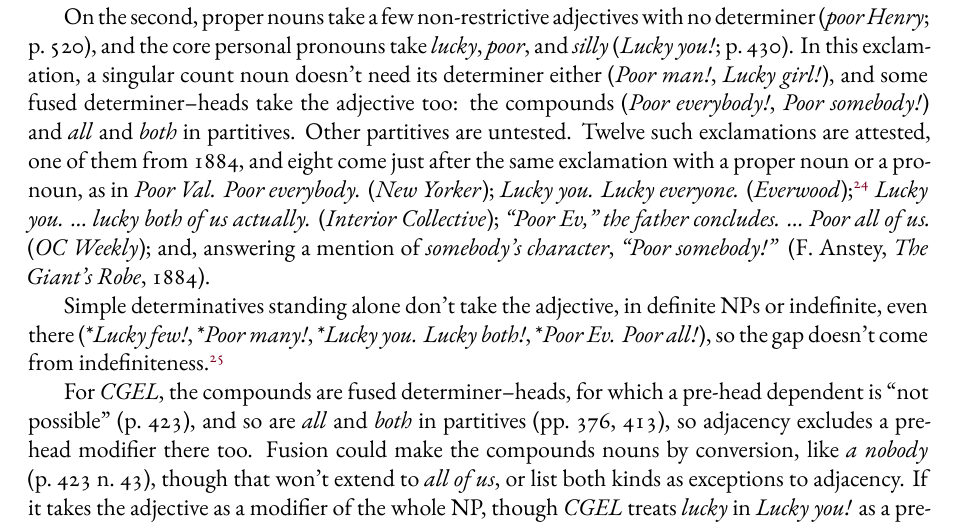
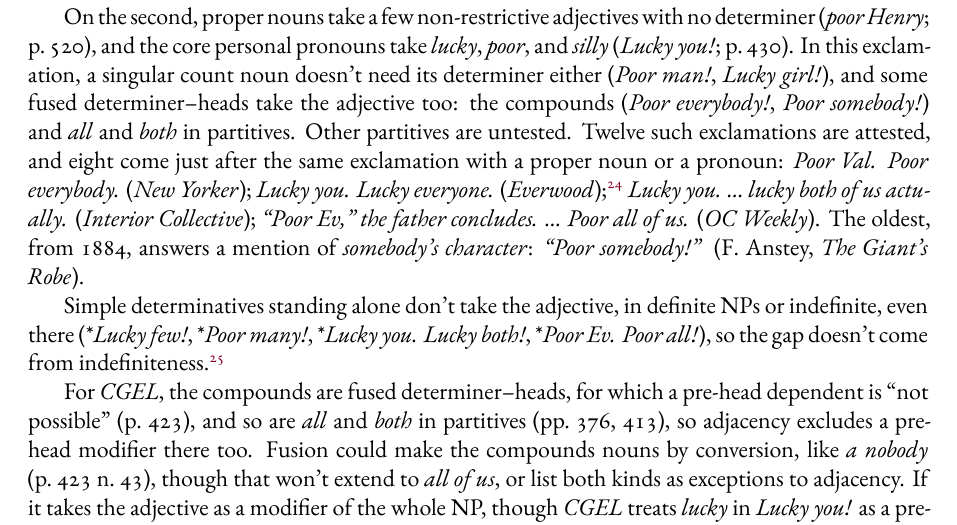
Before and after one commit to BrettRey/fusion-of-functions-revisited, a LaTeX paper (fusion-of-functions-revisited.tex, which reads drafts/mod-head.tex): part of page 15 of 27, cut so that both start at the same text. The pictures show the PDF file fusion-of-functions-revisited.pdf that the author committed with the source.

Commit message:
§4: Anstey's 1884 exclamation gets its own sentence, so the list is the eight
Co-Authored-By: Claude Opus 5.5 <noreply@anthropic.com>

```diff
--- a/drafts/mod-head.tex
+++ b/drafts/mod-head.tex
@@ -118,7 +118,7 @@ For PHP (p.~584), a condition like ordinary Head's is \enquote{precisely the kin
 
 On the first, the grammar already makes a statement of this kind. Pronouns, which by definition \enquote{do not permit determiners} (\textit{CGEL}, p.~429), \enquote{do not normally allow internal pre-head dependents} (\ungram{\mention{Extravagant he bought a new car}}, p.~430), though they take some after the head (\mention{you who worked on both the projects}, p.~429). The compounds pattern the same way, with dependents after the head but not before, and for them, \textit{CGEL} derives the gap from fusion (p.~423); a pronoun has no determiner function to derive it from. Ordinary Head's condition differs from the pronouns' restriction only in mentioning a determiner, which pronouns in their primary use never take. On this question, then, ordinary Head's statement resembles one the grammar already has, though fusion's derivation saves the additional condition on determinatives.
 
-On the second, proper nouns take a few non-restrictive adjectives with no determiner (\mention{poor Henry}; p.~520), and the core personal pronouns take \mention{lucky}, \mention{poor}, and \mention{silly} (\mention{Lucky you!}; p.~430). In this exclamation, a singular count noun doesn't need its determiner either (\mention{Poor man!}, \mention{Lucky girl!}), and some fused determiner--heads take the adjective too: the compounds (\mention{Poor everybody!}, \mention{Poor somebody!}) and \mention{all} and \mention{both} in partitives. Other partitives are untested. Twelve such exclamations are attested, one of them from 1884, and eight come just after the same exclamation with a proper noun or a pronoun, as in \mention{Poor Val. Poor everybody.} (\textit{New Yorker}); \mention{Lucky you. Lucky everyone.} (\textit{Everwood});\footnote{COCA, \texttt{poor|lucky|silly everybody|everyone|somebody|someone}: these 2 of 28 lines, none with \mention{somebody} or \mention{someone} in the use; the same query finds seven more in NOW and iWeb.} \mention{Lucky you. \ldots{} lucky both of us actually.} (\textit{Interior Collective}); \mention{\enquote{Poor Ev,} the father concludes. \ldots{} Poor all of us.} (\textit{OC Weekly}); and, answering a mention of \mention{somebody's character}, \mention{\enquote{Poor somebody!}} (F.~Anstey, \textit{The Giant's Robe}, 1884).
+On the second, proper nouns take a few non-restrictive adjectives with no determiner (\mention{poor Henry}; p.~520), and the core personal pronouns take \mention{lucky}, \mention{poor}, and \mention{silly} (\mention{Lucky you!}; p.~430). In this exclamation, a singular count noun doesn't need its determiner either (\mention{Poor man!}, \mention{Lucky girl!}), and some fused determiner--heads take the adjective too: the compounds (\mention{Poor everybody!}, \mention{Poor somebody!}) and \mention{all} and \mention{both} in partitives. Other partitives are untested. Twelve such exclamations are attested, and eight come just after the same exclamation with a proper noun or a pronoun: \mention{Poor Val. Poor everybody.} (\textit{New Yorker}); \mention{Lucky you. Lucky everyone.} (\textit{Everwood});\footnote{COCA, \texttt{poor|lucky|silly everybody|everyone|somebody|someone}: these 2 of 28 lines, none with \mention{somebody} or \mention{someone} in the use; the same query finds seven more in NOW and iWeb.} \mention{Lucky you. \ldots{} lucky both of us actually.} (\textit{Interior Collective}); \mention{\enquote{Poor Ev,} the father concludes. \ldots{} Poor all of us.} (\textit{OC Weekly}). The oldest, from 1884, answers a mention of \mention{somebody's character}: \mention{\enquote{Poor somebody!}} (F.~Anstey, \textit{The Giant's Robe}).
 
 Simple determinatives standing alone don't take the adjective, in definite NPs or indefinite, even there (\ungram{\mention{Lucky few!}}, \ungram{\mention{Poor many!}}, \ungram{\mention{Lucky you. Lucky both!}}, \ungram{\mention{Poor Ev. Poor all!}}), so the gap doesn't come from indefiniteness.\footnote{This assumes the exclamation has no silent determiner, which would put \mention{few} after a determiner, where both analyses allow the adjective. \textit{CGEL} gives the comparable NPs none: pronouns \enquote{do not permit determiners} (p.~429), and vocatives take a bare singular count noun with an adjective (\mention{old chap}; pp.~522--523).}
 
```
Also changed, not shown: notes/passes/2026-11-20-numbers-audit.md (+1 -0 lines), fusion-of-functions-revisited.pdf.
